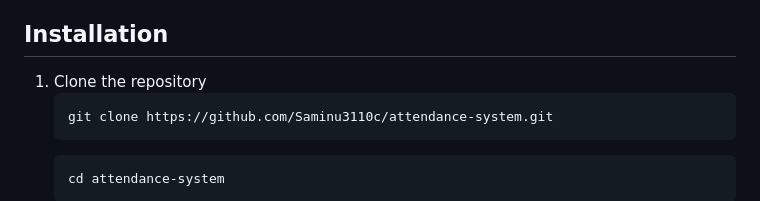
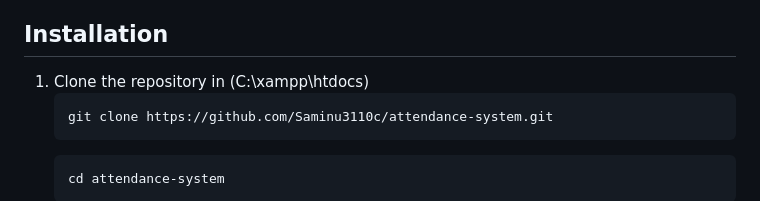
Before and after one commit to Saminu3110c/attendance-system, a Markdown page: README.md, the part around the change. GitHub-like rendering.

Commit message:
Working on README file

````diff
--- a/README.md
+++ b/README.md
@@ -42,7 +42,7 @@ This project solves the above problems by:
 - Generating **attendance reports with percentage per student per course**, exportable as CSV
 
 ## Installation
-1. Clone the repository
+1. Clone the repository in (C:\xampp\htdocs)
     ```bash
     git clone https://github.com/Saminu3110c/attendance-system.git
     ```
````
